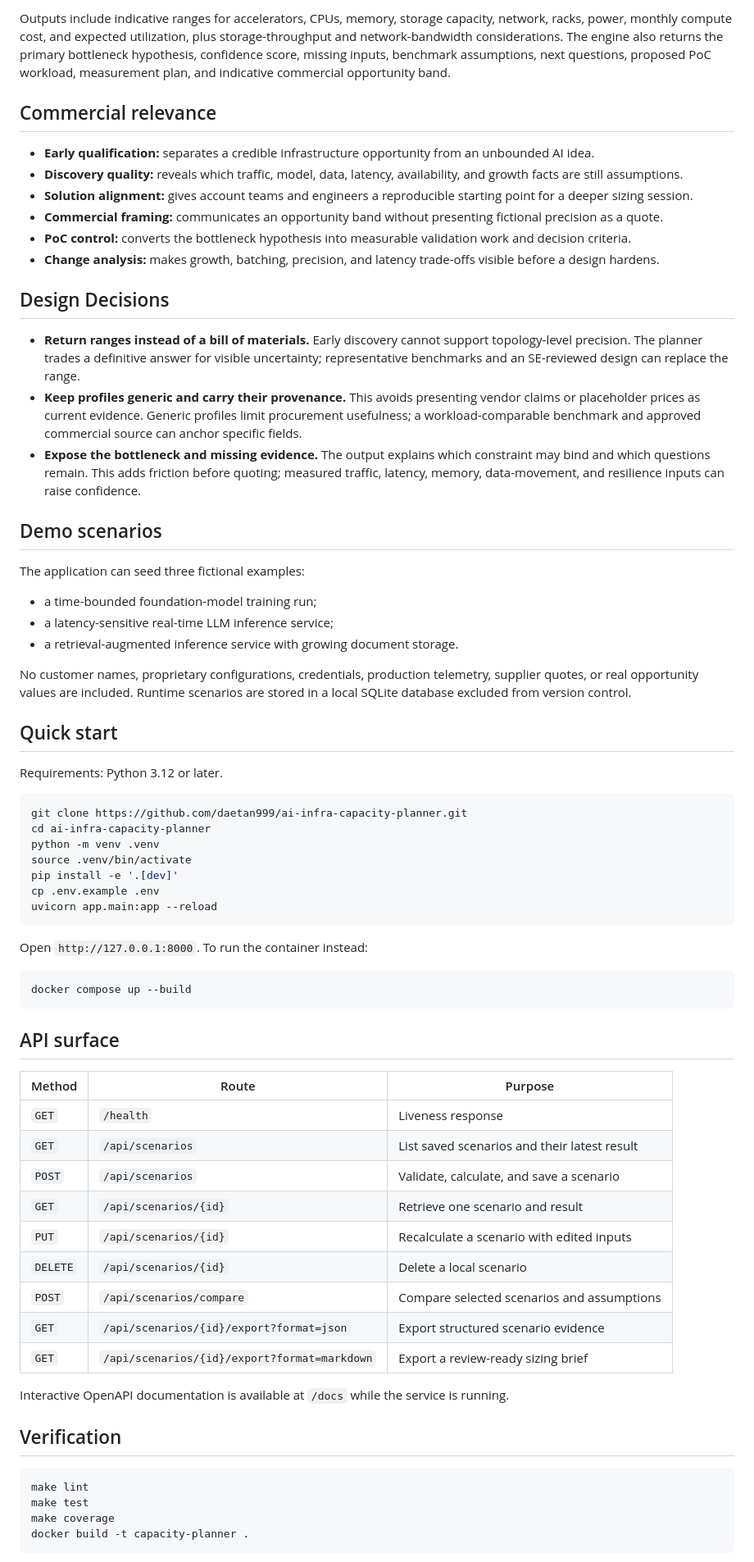
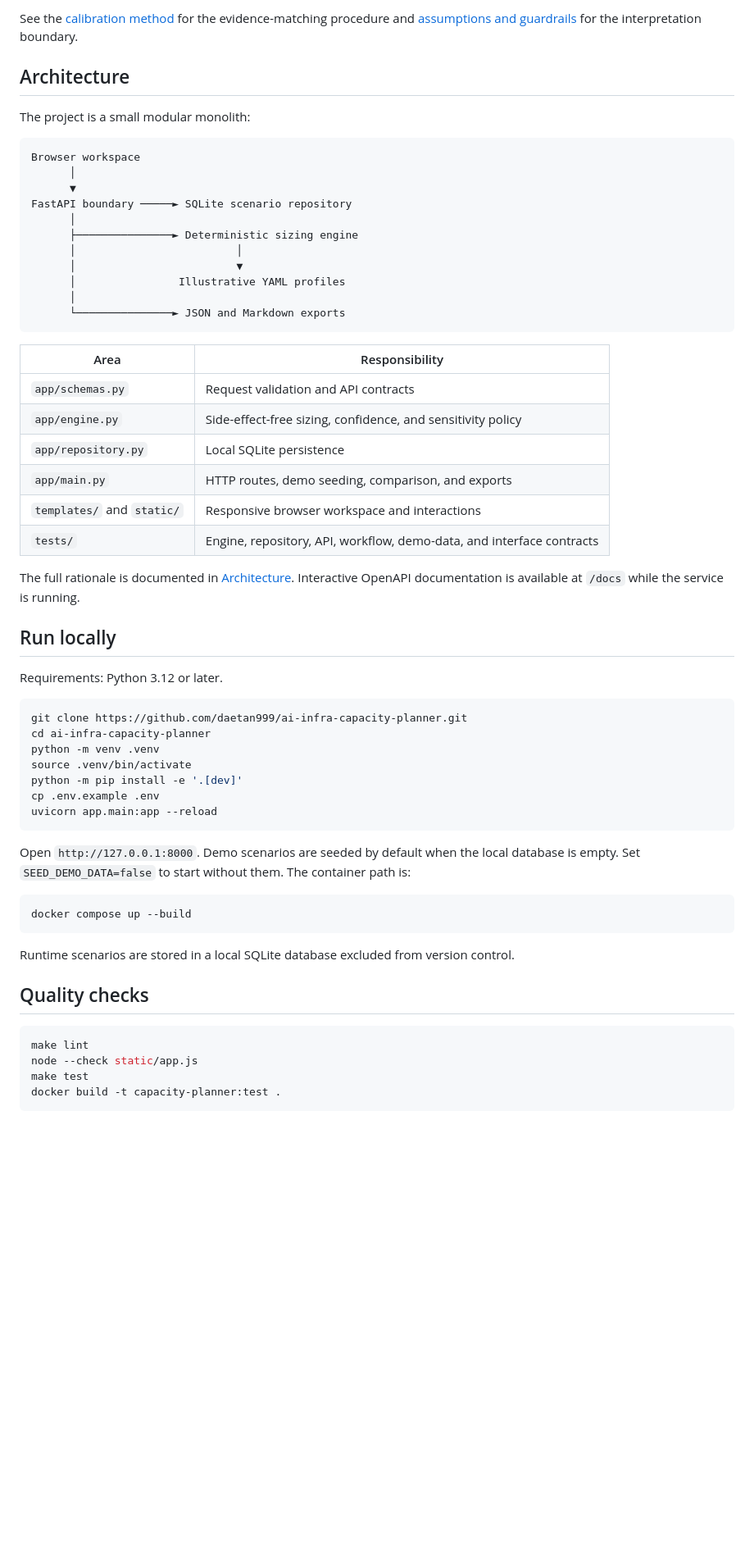
Before and after one commit to daetan999/ai-infra-capacity-planner, a Markdown page: README.md, the part around one of its changes. Shown at 82% size. Drawn GitHub-style; blank space fills up the shorter version.

````diff
--- a/README.md
+++ b/README.md
@@ -79,43 +75,38 @@ and an explicit illustrative flag. Vendor marketing claims are not embedded thro
 
-Outputs include indicative ranges for accelerators, CPUs, memory, storage capacity, network,
-racks, power, monthly compute cost, and expected utilization, plus storage-throughput and
-network-bandwidth considerations. The engine also returns the primary bottleneck hypothesis,
-confidence score, missing inputs, benchmark assumptions, next questions, proposed PoC workload,
-measurement plan, and indicative commercial opportunity band.
+See the [calibration method](docs/calibration-method.md) for the evidence-matching procedure and
+[assumptions and guardrails](docs/assumptions-and-guardrails.md) for the interpretation boundary.
 
-## Commercial relevance
+## Architecture
 
-- **Early qualification:** separates a credible infrastructure opportunity from an unbounded AI idea.
-- **Discovery quality:** reveals which traffic, model, data, latency, availability, and growth facts are
-  still assumptions.
-- **Solution alignment:** gives account teams and engineers a reproducible starting point for a deeper
-  sizing session.
-- **Commercial framing:** communicates an opportunity band without presenting fictional precision as
-  a quote.
-- **PoC control:** converts the bottleneck hypothesis into measurable validation work and decision
-  criteria.
-- **Change analysis:** makes growth, batching, precision, and latency trade-offs visible before a
-  design hardens.
+The project is a small modular monolith:
 
-## Design Decisions
+```text
+Browser workspace
+      │
+      ▼
+FastAPI boundary ─────► SQLite scenario repository
+      │
+      ├───────────────► Deterministic sizing engine
+      │                         │
+      │                         ▼
+      │                Illustrative YAML profiles
+      │
+      └───────────────► JSON and Markdown exports
+```
 
-- **Return ranges instead of a bill of materials.** Early discovery cannot support topology-level precision. The planner trades a definitive answer for visible uncertainty; representative benchmarks and an SE-reviewed design can replace the range.
-- **Keep profiles generic and carry their provenance.** This avoids presenting vendor claims or placeholder prices as current evidence. Generic profiles limit procurement usefulness; a workload-comparable benchmark and approved commercial source can anchor specific fields.
-- **Expose the bottleneck and missing evidence.** The output explains which constraint may bind and which questions remain. This adds friction before quoting; measured traffic, latency, memory, data-movement, and resilience inputs can raise confidence.
+| Area | Responsibility |
+|---|---|
+| `app/schemas.py` | Request validation and API contracts |
+| `app/engine.py` | Side-effect-free sizing, confidence, and sensitivity policy |
+| `app/repository.py` | Local SQLite persistence |
+| `app/main.py` | HTTP routes, demo seeding, comparison, and exports |
+| `templates/` and `static/` | Responsive browser workspace and interactions |
+| `tests/` | Engine, repository, API, workflow, demo-data, and interface contracts |
 
-## Demo scenarios
+The full rationale is documented in [Architecture](docs/architecture.md). Interactive OpenAPI
+documentation is available at `/docs` while the service is running.
 
-The application can seed three fictional examples:
-
-- a time-bounded foundation-model training run;
-- a latency-sensitive real-time LLM inference service;
-- a retrieval-augmented inference service with growing document storage.
-
-No customer names, proprietary configurations, credentials, production telemetry, supplier quotes,
-or real opportunity values are included. Runtime scenarios are stored in a local SQLite database
-excluded from version control.
-
-## Quick start
+## Run locally
 
 Requirements: Python 3.12 or later.
 
@@ -124,39 +115,26 @@ git clone https://github.com/daetan999/ai-infra-capacity-planner.git
 cd ai-infra-capacity-planner
 python -m venv .venv
 source .venv/bin/activate
-pip install -e '.[dev]'
+python -m pip install -e '.[dev]'
 cp .env.example .env
 uvicorn app.main:app --reload
 ```
 
-Open `http://127.0.0.1:8000`. To run the container instead:
+Open `http://127.0.0.1:8000`. Demo scenarios are seeded by default when the local database is empty.
+Set `SEED_DEMO_DATA=false` to start without them. The container path is:
 
 ```bash
 docker compose up --build
 ```
 
-## API surface
+Runtime scenarios are stored in a local SQLite database excluded from version control.
 
-| Method | Route | Purpose |
-|---|---|---|
-| `GET` | `/health` | Liveness response |
-| `GET` | `/api/scenarios` | List saved scenarios and their latest result |
-| `POST` | `/api/scenarios` | Validate, calculate, and save a scenario |
-| `GET` | `/api/scenarios/{id}` | Retrieve one scenario and result |
-| `PUT` | `/api/scenarios/{id}` | Recalculate a scenario with edited inputs |
-| `DELETE` | `/api/scenarios/{id}` | Delete a local scenario |
-| `POST` | `/api/scenarios/compare` | Compare selected scenarios and assumptions |
-| `GET` | `/api/scenarios/{id}/export?format=json` | Export structured scenario evidence |
-| `GET` | `/api/scenarios/{id}/export?format=markdown` | Export a review-ready sizing brief |
-
-Interactive OpenAPI documentation is available at `/docs` while the service is running.
-
-## Verification
+## Quality checks
 
 ```bash
 make lint
+node --check static/app.js
 make test
-make coverage
-docker build -t capacity-planner .
+docker build -t capacity-planner:test .
 ```
 
````
Also changed, not shown: other parts of README.md (+66 -96 lines), docs/assets/capacity-planner-comparison.png, docs/assets/capacity-planner-workspace.png, 3 other files.
